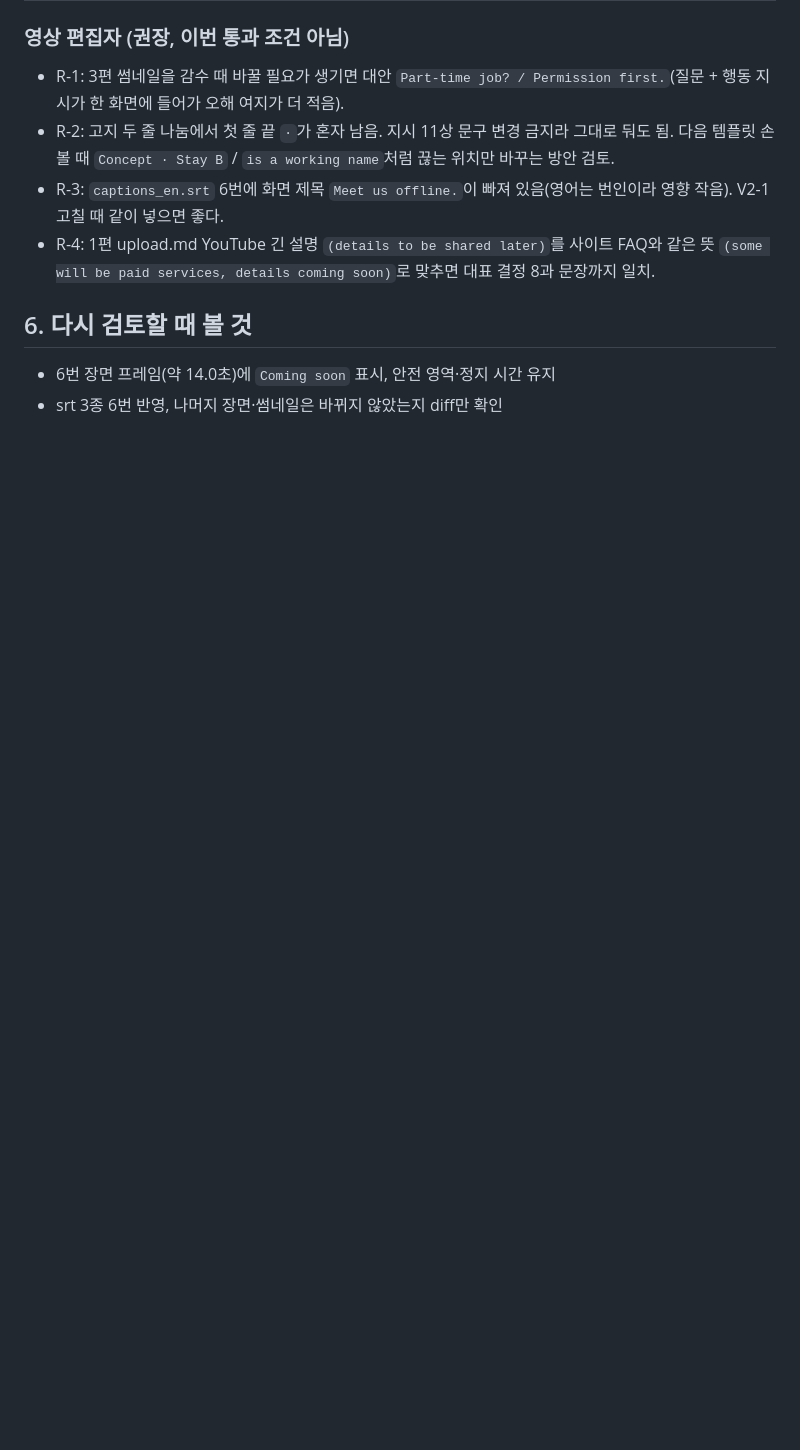
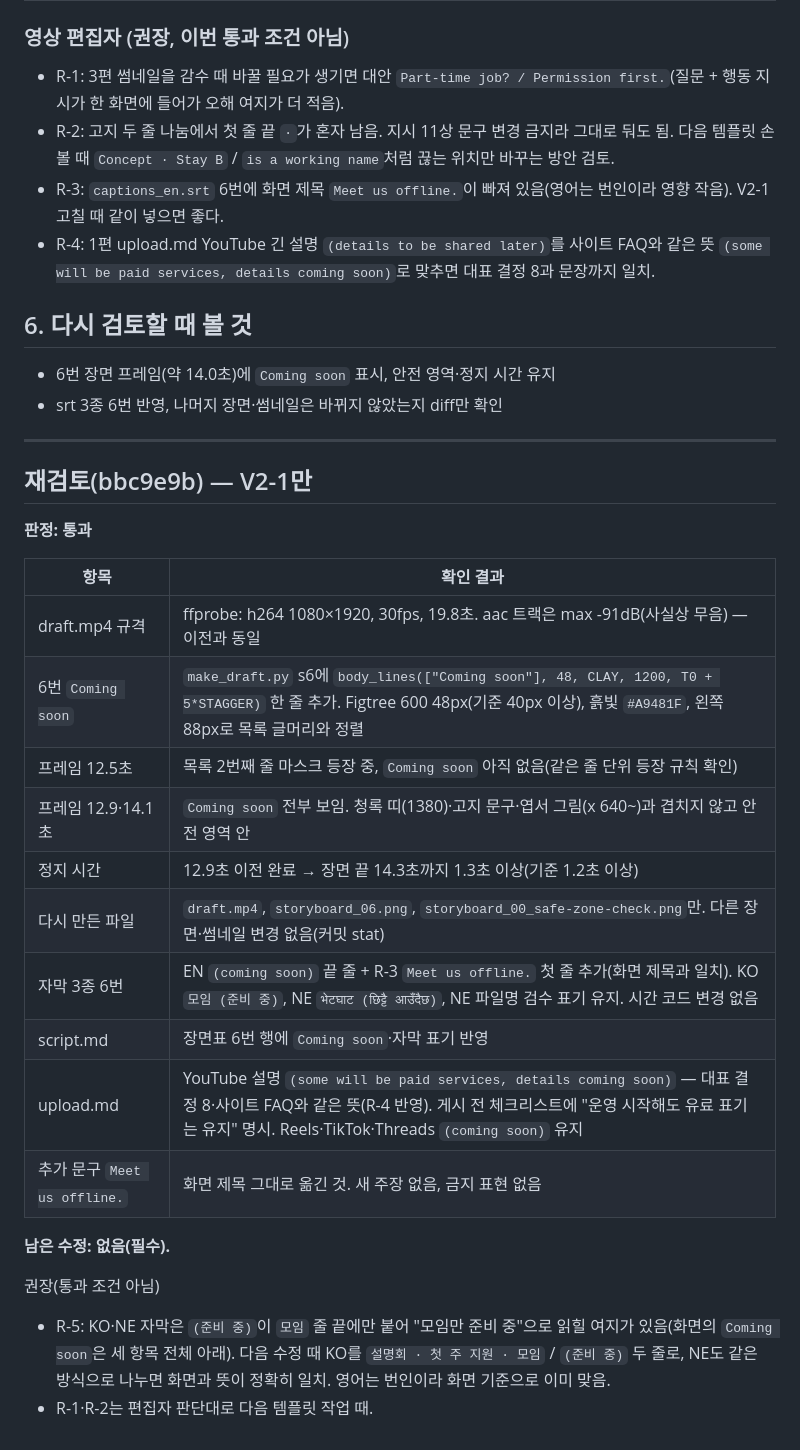
Before and after one commit to calmgrou7/Brief, a Markdown page: work/reviews/20261114-promo-shorts-v2.md, the part around the change. Drawn GitHub-style; blank space fills up the shorter version.

```diff
--- a/work/reviews/20261114-promo-shorts-v2.md
+++ b/work/reviews/20261114-promo-shorts-v2.md
@@ -81,3 +81,28 @@
 ## 6. 다시 검토할 때 볼 것
 - 6번 장면 프레임(약 14.0초)에 `Coming soon` 표시, 안전 영역·정지 시간 유지
 - srt 3종 6번 반영, 나머지 장면·썸네일은 바뀌지 않았는지 diff만 확인
+
+---
+
+## 재검토(bbc9e9b) — V2-1만
+
+**판정: 통과**
+
+| 항목 | 확인 결과 |
+|---|---|
+| draft.mp4 규격 | ffprobe: h264 1080×1920, 30fps, 19.8초. aac 트랙은 max -91dB(사실상 무음) — 이전과 동일 |
+| 6번 `Coming soon` | `make_draft.py` s6에 `body_lines(["Coming soon"], 48, CLAY, 1200, T0 + 5*STAGGER)` 한 줄 추가. Figtree 600 48px(기준 40px 이상), 흙빛 `#A9481F`, 왼쪽 88px로 목록 글머리와 정렬 |
+| 프레임 12.5초 | 목록 2번째 줄 마스크 등장 중, `Coming soon` 아직 없음(같은 줄 단위 등장 규칙 확인) |
+| 프레임 12.9·14.1초 | `Coming soon` 전부 보임. 청록 띠(1380)·고지 문구·엽서 그림(x 640~)과 겹치지 않고 안전 영역 안 |
+| 정지 시간 | 12.9초 이전 완료 → 장면 끝 14.3초까지 1.3초 이상(기준 1.2초 이상) |
+| 다시 만든 파일 | `draft.mp4`, `storyboard_06.png`, `storyboard_00_safe-zone-check.png`만. 다른 장면·썸네일 변경 없음(커밋 stat) |
+| 자막 3종 6번 | EN `(coming soon)` 끝 줄 + R-3 `Meet us offline.` 첫 줄 추가(화면 제목과 일치). KO `모임 (준비 중)`, NE `भेटघाट (छिट्टै आउँदैछ)`, NE 파일명 검수 표기 유지. 시간 코드 변경 없음 |
+| script.md | 장면표 6번 행에 `Coming soon`·자막 표기 반영 |
+| upload.md | YouTube 설명 `(some will be paid services, details coming soon)` — 대표 결정 8·사이트 FAQ와 같은 뜻(R-4 반영). 게시 전 체크리스트에 "운영 시작해도 유료 표기는 유지" 명시. Reels·TikTok·Threads `(coming soon)` 유지 |
+| 추가 문구 `Meet us offline.` | 화면 제목 그대로 옮긴 것. 새 주장 없음, 금지 표현 없음 |
+
+**남은 수정: 없음(필수).**
+
+권장(통과 조건 아님)
+- R-5: KO·NE 자막은 `(준비 중)`이 `모임` 줄 끝에만 붙어 "모임만 준비 중"으로 읽힐 여지가 있음(화면의 `Coming soon`은 세 항목 전체 아래). 다음 수정 때 KO를 `설명회 · 첫 주 지원 · 모임` / `(준비 중)` 두 줄로, NE도 같은 방식으로 나누면 화면과 뜻이 정확히 일치. 영어는 번인이라 화면 기준으로 이미 맞음.
+- R-1·R-2는 편집자 판단대로 다음 템플릿 작업 때.
```
Also changed, not shown: work/handoffs/promo.md (+9 -0 lines).
